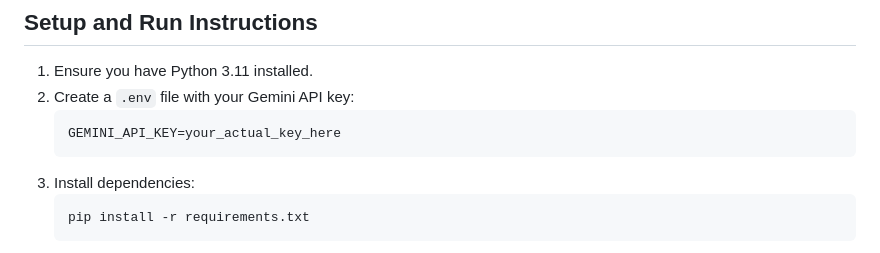
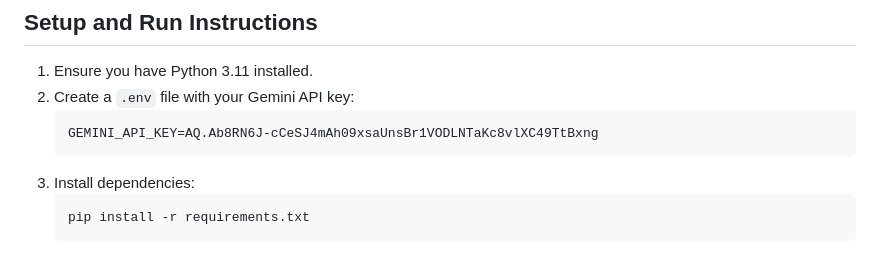
Before and after one commit to KIRUBAKARAN2344/NexusOps-AI, a Markdown page: README.md, the part around the change. GitHub-like rendering.

Commit message:
Update README with example API key
Updated README with a sample Gemini API key.

````diff
--- a/README.md
+++ b/README.md
@@ -36,7 +36,7 @@ All data is synthetic and located in `data/`:
 1. Ensure you have Python 3.11 installed.
 2. Create a `.env` file with your Gemini API key:
    ```env
-   GEMINI_API_KEY=your_actual_key_here
+   GEMINI_API_KEY=AQ.Ab8RN6J-cCeSJ4mAh09xsaUnsBr1VODLNTaKc8vlXC49TtBxng
    ```
 3. Install dependencies:
    ```bash
````
